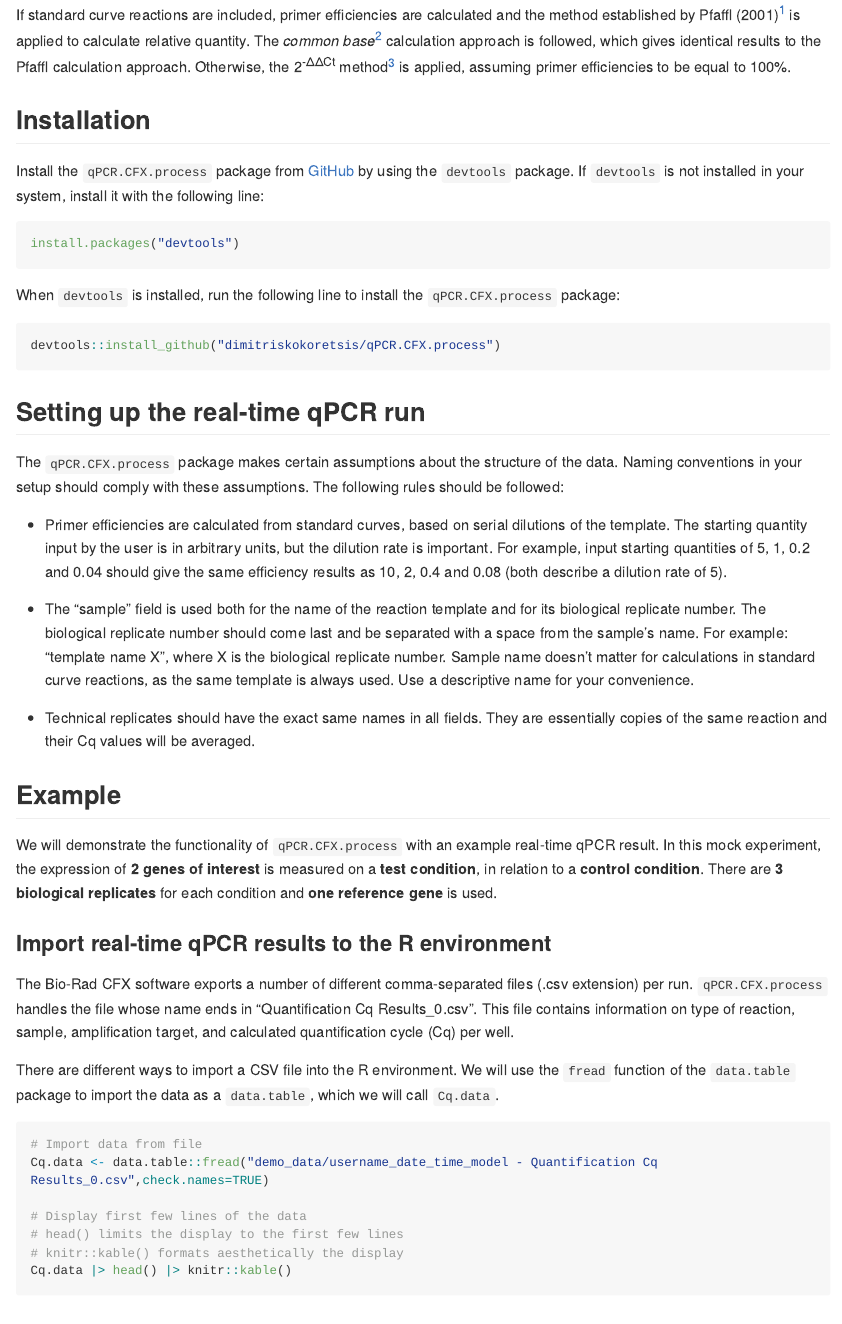
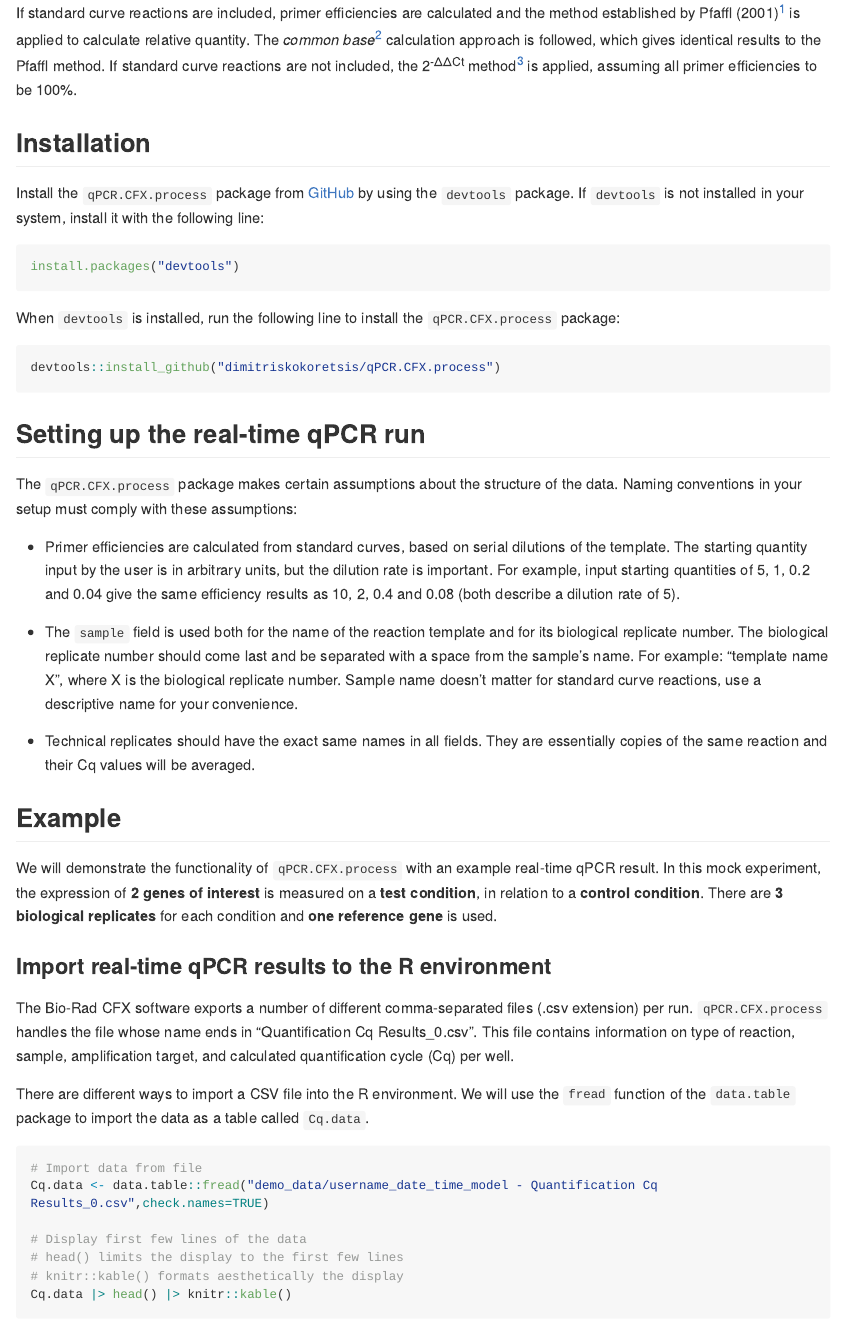
Before and after one commit to dimitriskokoretsis/qPCR.CFX.process, an R Markdown document (README.Rmd): the page in a window 1100 px wide, from 270 px down before the commit and from 320 px down after it, so that both start at the same text. The pictures show the output file README.md that the author committed with the source, drawn offline in the style of GitHub; long lines of code are wrapped.

Commit message:
minor edits in readme

````diff
--- a/README.Rmd
+++ b/README.Rmd
@@ -25,2 +25 @@ The `qPCR.CFX.process` package aims to facilitate the processing of real-time qu
 
-If standard curve reactions are included, primer efficiencies are calculated and the method established by Pfaffl (2001)[<sup>1</sup>](#ref1) is applied to calculate relative quantity. The *common base*[<sup>2</sup>](#ref2) calculation approach is followed, which gives identical results to the Pfaffl calculation approach. Otherwise, the 2<sup>-ΔΔCt</sup> method[<sup>3</sup>](#ref3) is applied, assuming primer efficiencies to be equal to 100%.
@@ -27,3 +28,4 @@ If standard curve reactions are included, primer efficiencies are calculated and
+If standard curve reactions are included, primer efficiencies are calculated and the method established by Pfaffl (2001)[<sup>1</sup>](#ref1) is applied to calculate relative quantity. The *common base*[<sup>2</sup>](#ref2) calculation approach is followed, which gives identical results to the Pfaffl method. If standard curve reactions are not included, the 2<sup>-ΔΔCt</sup> method[<sup>3</sup>](#ref3) is applied, assuming all primer efficiencies to be 100%.
 
 ## Installation
 
@@ -41,11 +43,11 @@ devtools::install_github("dimitriskokoretsis/qPCR.CFX.process")
 
 ## Setting up the real-time qPCR run
 
-The `qPCR.CFX.process` package makes certain assumptions about the structure of the data. Naming conventions in your setup should comply with these assumptions. The following rules should be followed:
+The `qPCR.CFX.process` package makes certain assumptions about the structure of the data. Naming conventions in your setup must comply with these assumptions:
 
--   Primer efficiencies are calculated from standard curves, based on serial dilutions of the template. The starting quantity input by the user is in arbitrary units, but the dilution rate is important. For example, input starting quantities of 5, 1, 0.2 and 0.04 should give the same efficiency results as 10, 2, 0.4 and 0.08 (both describe a dilution rate of 5).
+-   Primer efficiencies are calculated from standard curves, based on serial dilutions of the template. The starting quantity input by the user is in arbitrary units, but the dilution rate is important. For example, input starting quantities of 5, 1, 0.2 and 0.04 give the same efficiency results as 10, 2, 0.4 and 0.08 (both describe a dilution rate of 5).
 
--   The "sample" field is used both for the name of the reaction template and for its biological replicate number. The biological replicate number should come last and be separated with a space from the sample's name. For example: "template name X", where X is the biological replicate number. Sample name doesn't matter for calculations in standard curve reactions, as the same template is always used. Use a descriptive name for your convenience.
+-   The `sample` field is used both for the name of the reaction template and for its biological replicate number. The biological replicate number should come last and be separated with a space from the sample's name. For example: "template name X", where X is the biological replicate number. Sample name doesn't matter for standard curve reactions, use a descriptive name for your convenience.
 
 -   Technical replicates should have the exact same names in all fields. They are essentially copies of the same reaction and their Cq values will be averaged.
 
@@ -57,7 +59,7 @@ We will demonstrate the functionality of `qPCR.CFX.process` with an example real
 
 The Bio-Rad CFX software exports a number of different comma-separated files (.csv extension) per run. `qPCR.CFX.process` handles the file whose name ends in "Quantification Cq Results_0.csv". This file contains information on type of reaction, sample, amplification target, and calculated quantification cycle (Cq) per well.
 
-There are different ways to import a CSV file into the R environment. We will use the `fread` function of the `data.table` package to import the data as a `data.table`, which we will call `Cq.data`.
+There are different ways to import a CSV file into the R environment. We will use the `fread` function of the `data.table` package to import the data as a table called `Cq.data`.
 
 ```{r}
 # Import data from file
````
Also changed, not shown: README.md, README.Rmd (4 more changed lines), 1 other file.
